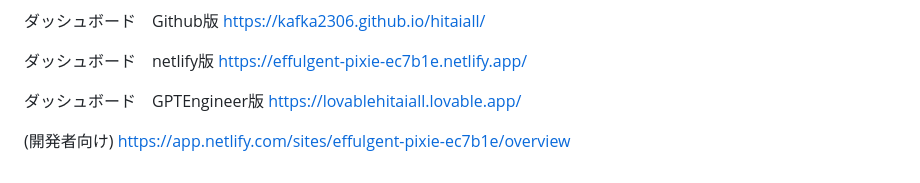
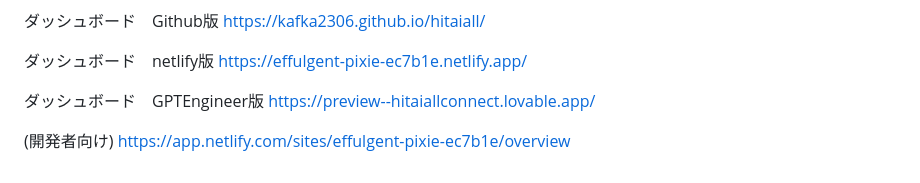
Before and after one commit to KAFKA2306/hitaiall, a Markdown page: README.md, the part around the change. GitHub-like rendering.

```diff
--- a/README.md
+++ b/README.md
@@ -57,8 +57,7 @@ Twitter
 
 
 ダッシュボード　GPTEngineer版
-[https://lovablehitaiall.lovable.app/
-](https://lovablehitaiall.lovable.app/)
+[https://preview--hitaiallconnect.lovable.app/](https://preview--hitaiallconnect.lovable.app/)
 
 
 
```
